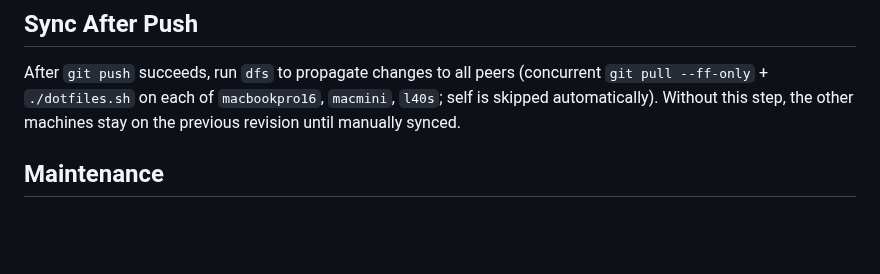
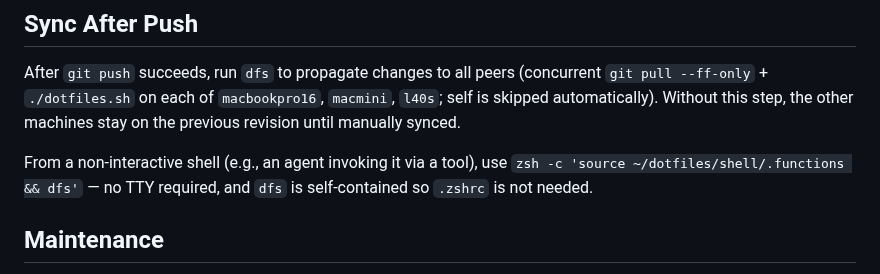
Before and after one commit to chrisliu298/dotfiles, a Markdown page: CLAUDE.md, the part around the change. Rendered like a GitHub page; blank space fills up the shorter version.

```diff
--- a/CLAUDE.md
+++ b/CLAUDE.md
@@ -72,6 +72,8 @@ Single SKILL.md per skill works in both agents. Include Claude-specific frontmat
 
 After `git push` succeeds, run `dfs` to propagate changes to all peers (concurrent `git pull --ff-only` + `./dotfiles.sh` on each of `macbookpro16`, `macmini`, `l40s`; self is skipped automatically). Without this step, the other machines stay on the previous revision until manually synced.
 
+From a non-interactive shell (e.g., an agent invoking it via a tool), use `zsh -c 'source ~/dotfiles/shell/.functions && dfs'` — no TTY required, and `dfs` is self-contained so `.zshrc` is not needed.
+
 </important>
 
 <important if="you are modifying CLAUDE.md, AGENTS.md, README.md, or project structure">
```
Also changed, not shown: AGENTS.md (+1 -1 lines).
